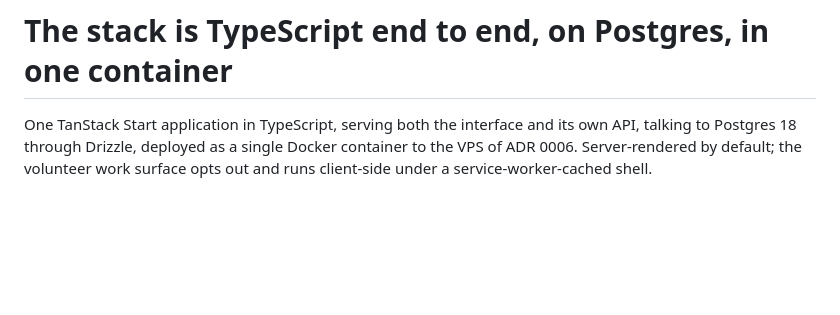
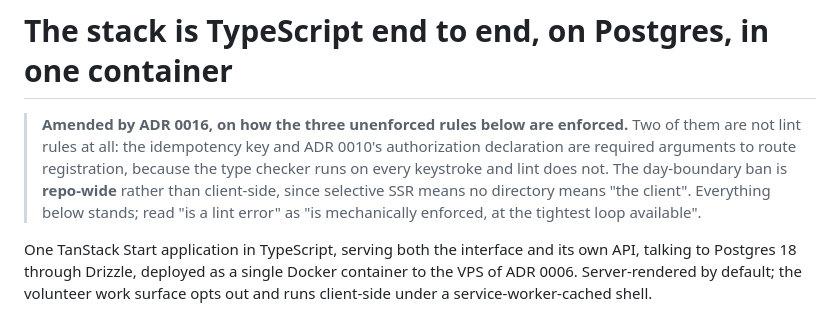
Before and after one commit to rheckart/caballus, a Markdown page: docs/adr/0007-typescript-end-to-end-on-postgres-in-one-container.md, the part around the change. GitHub-like rendering; blank space fills up the shorter version.

```diff
--- a/docs/adr/0007-typescript-end-to-end-on-postgres-in-one-container.md
+++ b/docs/adr/0007-typescript-end-to-end-on-postgres-in-one-container.md
@@ -3,6 +3,8 @@ status: accepted
 ---
 
 # The stack is TypeScript end to end, on Postgres, in one container
+
+> **Amended by ADR 0016, on how the three unenforced rules below are enforced.** Two of them are not lint rules at all: the idempotency key and ADR 0010's authorization declaration are required arguments to route registration, because the type checker runs on every keystroke and lint does not. The day-boundary ban is **repo-wide** rather than client-side, since selective SSR means no directory means "the client". Everything below stands; read "is a lint error" as "is mechanically enforced, at the tightest loop available".
 
 One TanStack Start application in TypeScript, serving both the interface and its own API, talking to Postgres 18 through Drizzle, deployed as a single Docker container to the VPS of ADR 0006. Server-rendered by default; the volunteer work surface opts out and runs client-side under a service-worker-cached shell.
 
```
Also changed, not shown: docs/adr/0016-an-invariant-is-a-type-where-it-can-be-and-a-lint-rule-where-it-cannot.md (added, +85 -0 lines).
